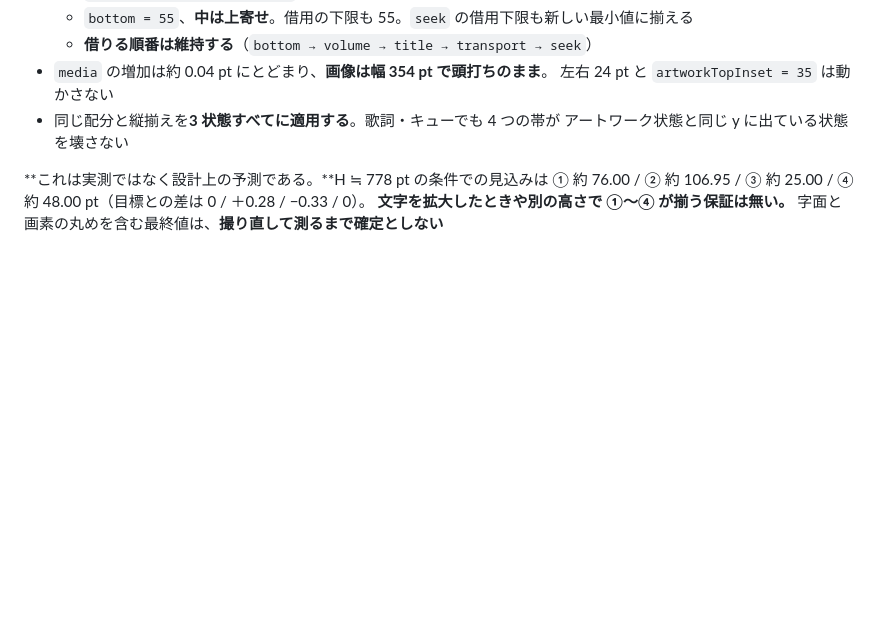
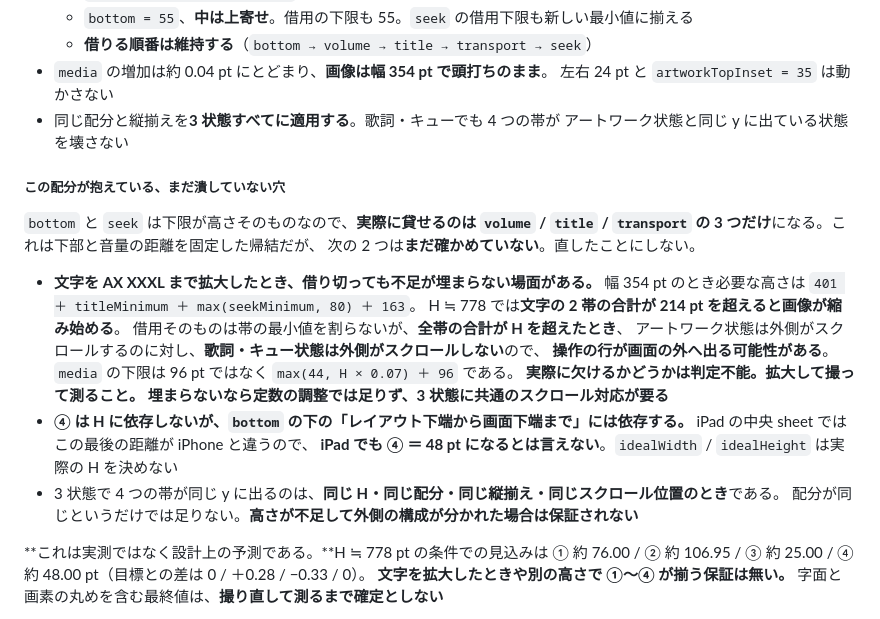
Before and after one commit to qtmleap/Musicfin, a Markdown page: docs/ui-spec.md, the part around the change. GitHub-like rendering; blank space fills up the shorter version.

Commit message:
docs: record the holes the new band distribution still has
Co-Authored-By: Claude Opus 5 <noreply@anthropic.com>

```diff
--- a/docs/ui-spec.md
+++ b/docs/ui-spec.md
@@ -525,6 +525,27 @@ iPhone は `fullScreenCover`、iPad は 181 行の中央 sheet。）
 - 同じ配分と縦揃えを**3 状態すべてに適用する**。歌詞・キューでも 4 つの帯が
   アートワーク状態と同じ y に出ている状態を壊さない
 
+##### この配分が抱えている、まだ潰していない穴
+
+`bottom` と `seek` は下限が高さそのものなので、**実際に貸せるのは
+`volume` / `title` / `transport` の 3 つだけ**になる。これは下部と音量の距離を固定した帰結だが、
+次の 2 つは**まだ確かめていない**。直したことにしない。
+
+- **文字を AX XXXL まで拡大したとき、借り切っても不足が埋まらない場面がある。**
+  幅 354 pt のとき必要な高さは `401 ＋ titleMinimum ＋ max(seekMinimum, 80) ＋ 163`。
+  H ≒ 778 では**文字の 2 帯の合計が 214 pt を超えると画像が縮み始める**。
+  借用そのものは帯の最小値を割らないが、**全帯の合計が H を超えたとき**、
+  アートワーク状態は外側がスクロールするのに対し、**歌詞・キュー状態は外側がスクロールしない**ので、
+  **操作の行が画面の外へ出る可能性がある**。`media` の下限は 96 pt ではなく
+  `max(44, H × 0.07) ＋ 96` である。
+  **実際に欠けるかどうかは判定不能。**拡大して撮って測ること。
+  埋まらないなら**定数の調整では足りず、3 状態に共通のスクロール対応が要る**
+- **④ は H に依存しないが、`bottom` の下の「レイアウト下端から画面下端まで」には依存する。**
+  iPad の中央 sheet ではこの最後の距離が iPhone と違うので、
+  **iPad でも ④ ＝ 48 pt になるとは言えない**。`idealWidth` / `idealHeight` は実際の H を決めない
+- 3 状態で 4 つの帯が同じ y に出るのは、**同じ H・同じ配分・同じ縦揃え・同じスクロール位置のとき**である。
+  配分が同じというだけでは足りない。**高さが不足して外側の構成が分かれた場合は保証されない**
+
 **これは実測ではなく設計上の予測である。**H ≒ 778 pt の条件での見込みは
 ① 約 76.00 / ② 約 106.95 / ③ 約 25.00 / ④ 約 48.00 pt（目標との差は 0 / ＋0.28 / −0.33 / 0）。
 **文字を拡大したときや別の高さで ①〜④ が揃う保証は無い。**
```
